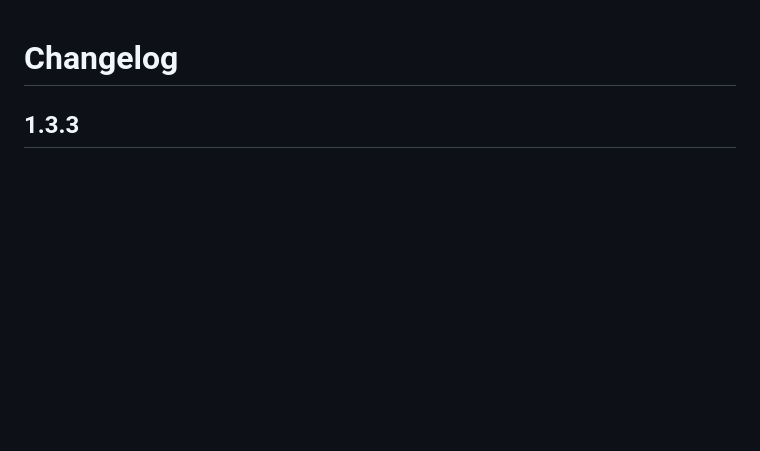
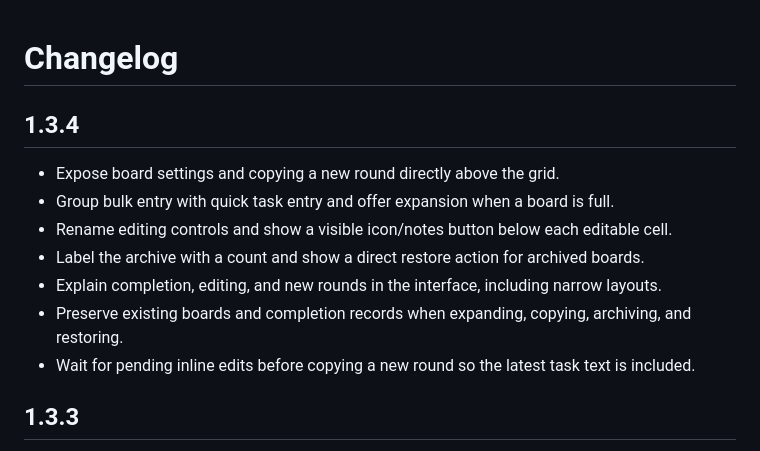
Before and after one commit to dtta520-cpu/bingo-garden, a Markdown page: CHANGELOG.md, the part around the change. GitHub-like rendering; blank space fills up the shorter version.

Commit message:
Expose everyday board actions and preserve pending edits when copying

```diff
--- a/CHANGELOG.md
+++ b/CHANGELOG.md
@@ -1,4 +1,14 @@
 # Changelog
+
+## 1.3.4
+
+- Expose board settings and copying a new round directly above the grid.
+- Group bulk entry with quick task entry and offer expansion when a board is full.
+- Rename editing controls and show a visible icon/notes button below each editable cell.
+- Label the archive with a count and show a direct restore action for archived boards.
+- Explain completion, editing, and new rounds in the interface, including narrow layouts.
+- Preserve existing boards and completion records when expanding, copying, archiving, and restoring.
+- Wait for pending inline edits before copying a new round so the latest task text is included.
 
 ## 1.3.3
 
```
Also changed, not shown: README.md (+5 -3 lines), README.zh-CN.md (+8 -6 lines), screenshots/bingo-garden.png, 9 other files.
